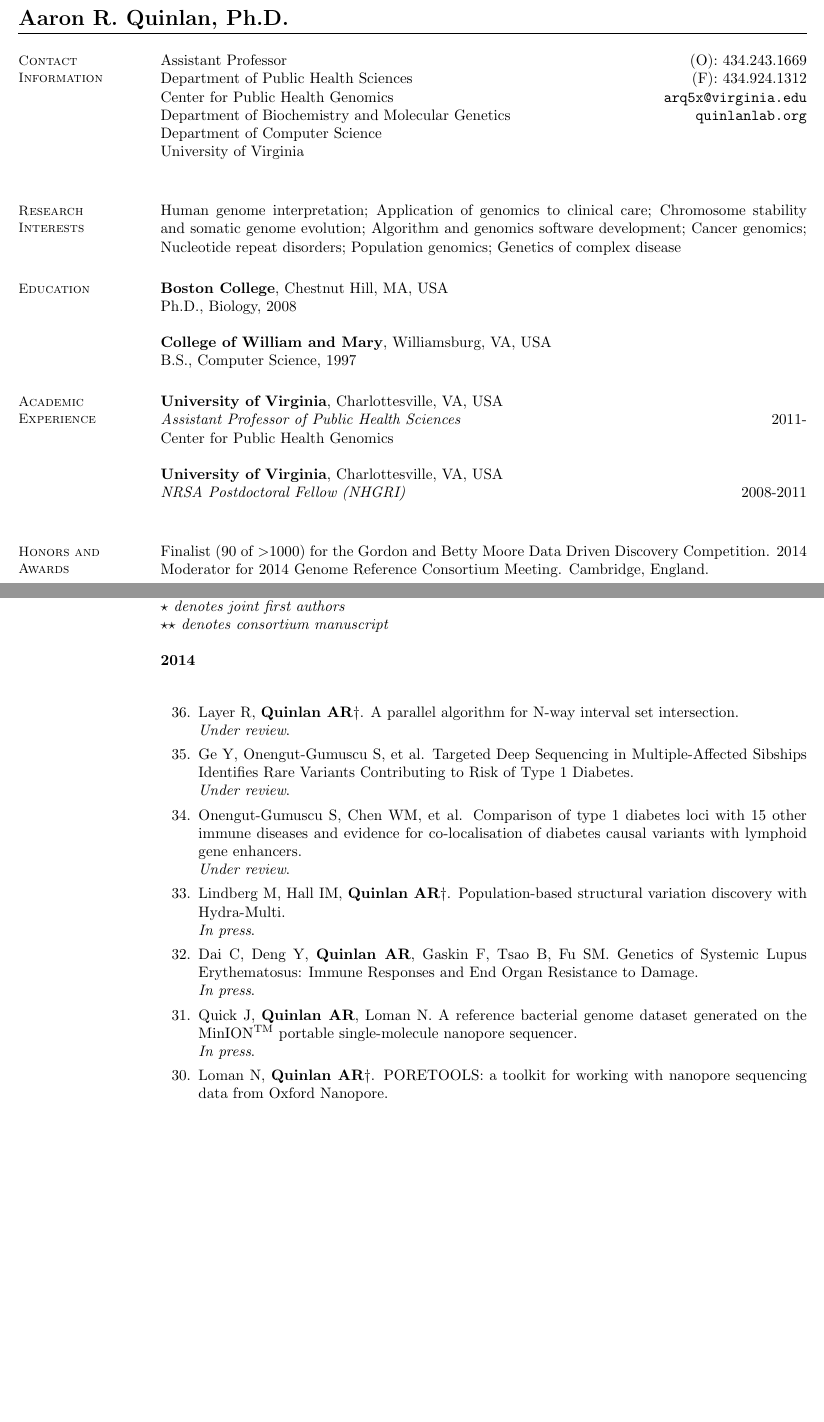
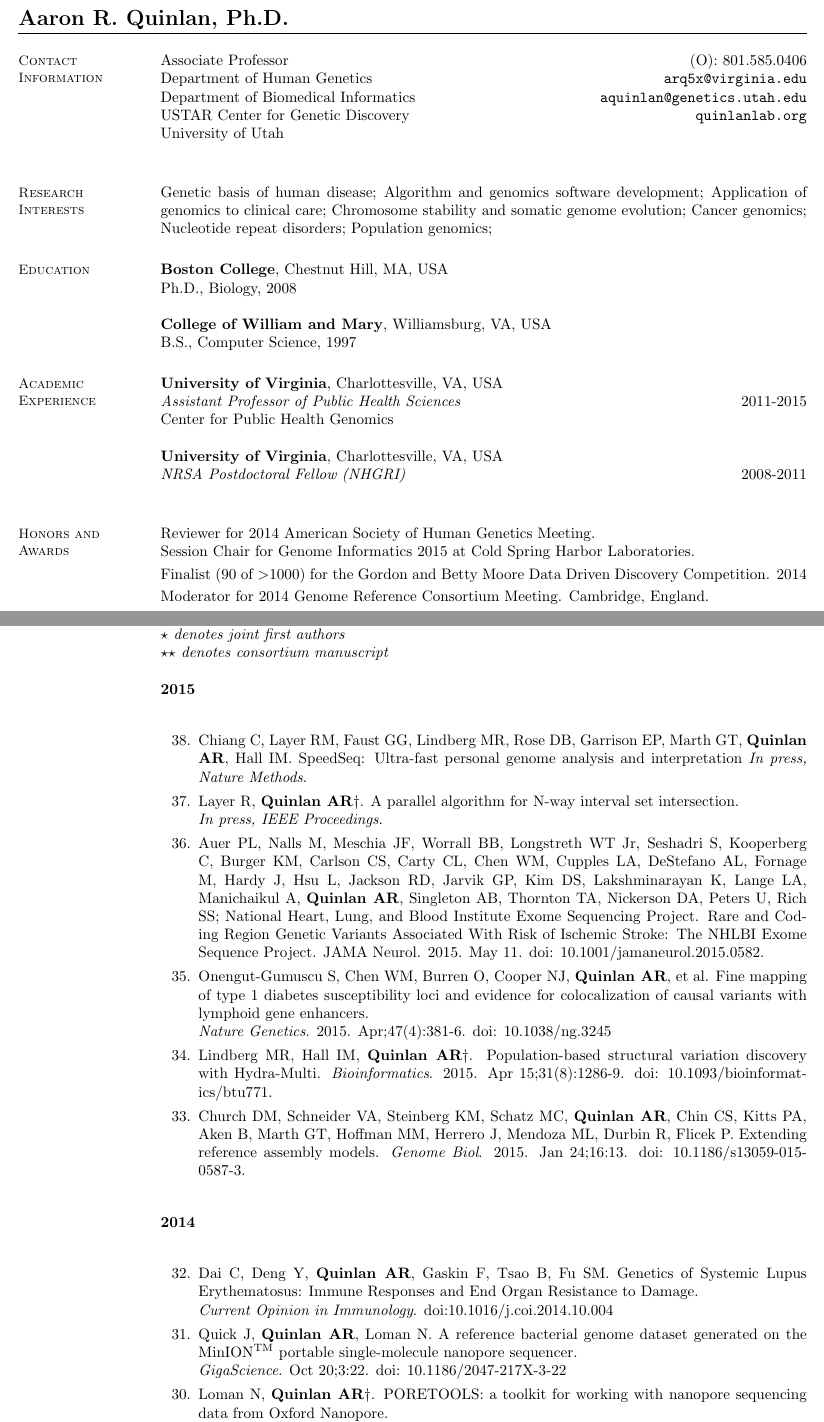
Before and after one commit to arq5x/vitae, a LaTeX CV (cv.tex): two parts of pages 1 and 2 of 8 before the commit and two parts of pages 1 and 2 of 9 after it, joined at a grey line, cut so that both start at the same text, the shorter picture padded with empty space. Compiled offline with pdfLaTeX.

Commit message:
update 2015 pubs and move to UU.

```diff
--- a/cv.tex
+++ b/cv.tex
@@ -11,25 +11,23 @@
     %__________________________________________________________________________________________________________________
     % Contact Information
     \section{\mysidestyle Contact\\Information}
-    Assistant Professor                                                                     \hfill (O): 434.243.1669\\%
-    Department of Public Health Sciences                                                    \hfill (F): 434.924.1312\\%
-    Center for Public Health Genomics                                                \hfill \url{arq5x@virginia.edu}\\%
-    Department of Biochemistry and Molecular Genetics                                 \hfill    \url{quinlanlab.org}\\%
-    Department of Computer Science                                                                            \hfill\\%
-    University of Virginia                                                                                   \hfill \\%
+    Associate Professor                                                                     \hfill (O): 801.585.0406\\%
+    Department of Human Genetics                                                     \hfill \url{arq5x@virginia.edu}\\%
+    Department of Biomedical Informatics                                     \hfill \url{aquinlan@genetics.utah.edu}\\%
+    USTAR Center for Genetic Discovery                                                \hfill    \url{quinlanlab.org}\\%
+    University of Utah                                                                                       \hfill \\%
 
     %__________________________________________________________________________________________________________________
     % Research Interests
     \section{\mysidestyle Research\\Interests}
 
-    Human genome interpretation;
+    Genetic basis of human disease;
+    Algorithm and genomics software development;
     Application of genomics to clinical care;
     Chromosome stability and somatic genome evolution;
-    Algorithm and genomics software development;
     Cancer genomics;
     Nucleotide repeat disorders;
     Population genomics;
-    Genetics of complex disease
 
     %__________________________________________________________________________________________________________________
     % Education
@@ -47,7 +45,7 @@
     \section{\mysidestyle Academic Experience}
 
     \textbf{University of Virginia}, Charlottesville, VA, USA\\
-    \textit{Assistant Professor of Public Health Sciences}                              \hfill 2011-\\
+    \textit{Assistant Professor of Public Health Sciences}                              \hfill 2011-2015\\
     Center for Public Health Genomics\\
     \\
     \textbf{University of Virginia}, Charlottesville, VA, USA\\
@@ -58,5 +56,7 @@
     % Honours and Awards
     \section{\mysidestyle Honors and\\Awards}
 
+    Reviewer for 2014 American Society of Human Genetics Meeting. \\\vspace{1mm}%
+    Session Chair for Genome Informatics 2015 at Cold Spring Harbor Laboratories. \\\vspace{1mm}%
     Finalist (90 of \textgreater 1000) for the Gordon and Betty Moore Data Driven Discovery Competition. 2014 \\\vspace{1mm}%
     Moderator for 2014 Genome Reference Consortium Meeting. Cambridge, England. \\\vspace{1mm}%
@@ -64,5 +64,5 @@
     Session Chair for Genome Informatics 2013 at Cold Spring Harbor Laboratories. \\\vspace{1mm}%
-	Finalist for the Benjamin Franklin for Open Access in the Life Sciences. 2013 \\\vspace{1mm}%
+	  Finalist for the Benjamin Franklin for Open Access in the Life Sciences. 2013 \\\vspace{1mm}%
     Co-chair, NHLBI Exome Sequence Project Structural Variation Group. 2011-                           \\\vspace{1mm}%
     Instructor for CSHL Advanced Sequencing Technologies Course. 2009-                                 \\\vspace{1mm}%
     Fund for Excellence in Science and Technology Awardee, UVa. (1 of 5). 2011                         \\\vspace{1mm}%
@@ -101,34 +101,52 @@
     $\star$\textit{ denotes joint first authors}\\
     $\star$$\star$\textit{ denotes consortium manuscript}
 
+
+    \textbf{2015} \\
+
+    \begin{list}{*}{}
+
+    \item[38.] Chiang C, Layer RM, Faust GG, Lindberg MR, Rose DB, Garrison EP, Marth GT, \textbf{Quinlan AR}, Hall IM.
+    SpeedSeq: Ultra-fast personal genome analysis and interpretation
+    \emph{In press, Nature Methods}.
+
+    \item[37.] Layer R, \textbf{Quinlan AR}$\dagger$.
+    A parallel algorithm for N-way interval set intersection.\\
+    \emph{In press, IEEE Proceedings}.
+
+    \item[36.] Auer PL, Nalls M, Meschia JF, Worrall BB, Longstreth WT Jr, Seshadri S, Kooperberg C, Burger KM, Carlson CS,
+    Carty CL, Chen WM, Cupples LA, DeStefano AL, Fornage M, Hardy J, Hsu L, Jackson RD, Jarvik GP, Kim DS,
+    Lakshminarayan K, Lange LA, Manichaikul A,  \textbf{Quinlan AR}, Singleton AB, Thornton TA,
+    Nickerson DA, Peters U, Rich SS; National Heart, Lung, and Blood Institute Exome Sequencing Project.
+    Rare and Coding Region Genetic Variants Associated With Risk of Ischemic Stroke: The NHLBI Exome Sequence Project.
+    JAMA Neurol. 2015. May 11. doi: 10.1001/jamaneurol.2015.0582.
+
+    \item[35.] Onengut-Gumuscu S, Chen WM, Burren O, Cooper NJ, \textbf{Quinlan AR}, et al.
+    Fine mapping of type 1 diabetes susceptibility loci and evidence for colocalization of causal variants with lymphoid gene enhancers.\\
+    \emph{Nature Genetics}. 2015. Apr;47(4):381-6. doi: 10.1038/ng.3245
+
+    \item[34.] Lindberg MR, Hall IM, \textbf{Quinlan AR}$\dagger$.
+    Population-based structural variation discovery with Hydra-Multi.
+    \emph{Bioinformatics}. 2015. Apr 15;31(8):1286-9. doi: 10.1093/bioinformatics/btu771.
+
+    \item[33.] Church DM, Schneider VA, Steinberg KM, Schatz MC, \textbf{Quinlan AR}, Chin CS, Kitts PA, Aken B, Marth GT,
+    Hoffman MM, Herrero J, Mendoza ML, Durbin R, Flicek P.
+    Extending reference assembly models.
+    \emph{Genome Biol}. 2015. Jan 24;16:13. doi: 10.1186/s13059-015-0587-3.
+    \end{list}
+
+
     \textbf{2014} \\
 
     \begin{list}{*}{}
 
-
-    \item[36.] Layer R, \textbf{Quinlan AR}$\dagger$.
-    A parallel algorithm for N-way interval set intersection.\\
-    \emph{Under review}.
-
-    \item[35.] Ge Y, Onengut-Gumuscu S, et al.
-    Targeted Deep Sequencing in Multiple-Affected Sibships Identifies Rare Variants Contributing to Risk of Type 1 Diabetes.\\
-    \emph{Under review}.
-
-    \item[34.] Onengut-Gumuscu S, Chen WM, et al.
-    Comparison of type 1 diabetes loci with 15 other immune diseases and evidence for co-localisation of diabetes causal variants with lymphoid gene enhancers.\\
-    \emph{Under review}.
-
-    \item[33.] Lindberg M, Hall IM, \textbf{Quinlan AR}$\dagger$.
-    Population-based structural variation discovery with Hydra-Multi.\\
-    \emph{In press}.
-
     \item[32.] Dai C, Deng Y, \textbf{Quinlan AR}, Gaskin F, Tsao B, Fu SM.
     Genetics of Systemic Lupus Erythematosus: Immune Responses and End Organ Resistance to Damage.\\
-    \emph{In press}.
+    \emph{Current Opinion in Immunology}. doi:10.1016/j.coi.2014.10.004
 
     \item[31.] Quick J, \textbf{Quinlan AR}, Loman N.
     A reference bacterial genome dataset generated on the MinION\textsuperscript{TM} portable single-molecule nanopore sequencer.\\
-    \emph{In press}.
+    \emph{GigaScience}. Oct 20;3:22. doi: 10.1186/2047-217X-3-22
 
     \item[30.] Loman N, \textbf{Quinlan AR}$\dagger$.
     PORETOOLS: a toolkit for working with nanopore sequencing data from Oxford Nanopore.\\
```
Also changed, not shown: cv.tex (6 more changed lines).
